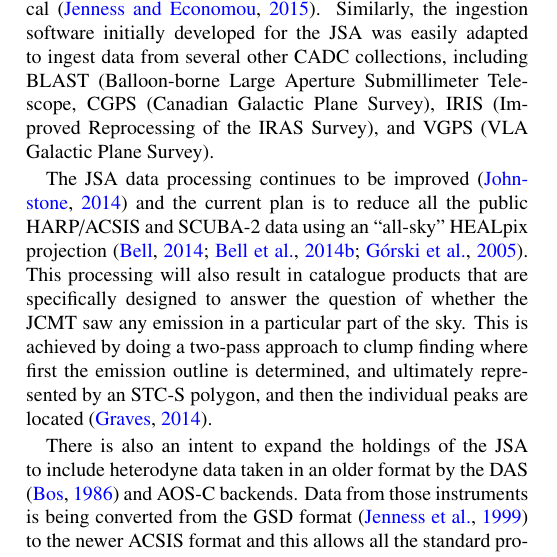
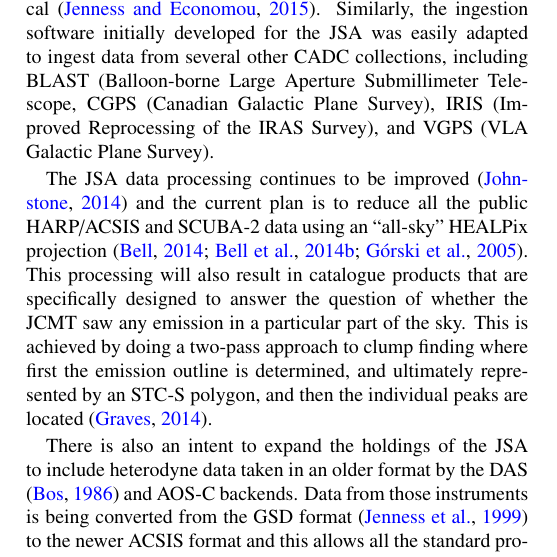
Before and after one commit to frossie/aandc-jsa, a LaTeX paper (acjsa.tex): part of one column of page 7 of 10, cut so that both start at the same text. Compiled offline with pdfLaTeX.

Commit message:
Adjust capitalization of HEALPix

```diff
--- a/acjsa.tex
+++ b/acjsa.tex
@@ -698,7 +698,7 @@ of the IRAS Survey), and VGPS (VLA Galactic Plane Survey).
 
 The JSA data processing continues to be improved
 \citep{2014JCMTN35..19J} and the current plan is to reduce all the
-public HARP/ACSIS and SCUBA-2 data using an ``all-sky'' HEALpix
+public HARP/ACSIS and SCUBA-2 data using an ``all-sky'' HEALPix
 projection \citep{2005ApJ...622..759G,2014SPIE9152-93,2014JCMTN35..20B}. This processing
 will also result in catalogue products that are specifically designed
 to answer the question of whether the JCMT saw any emission in a
```
